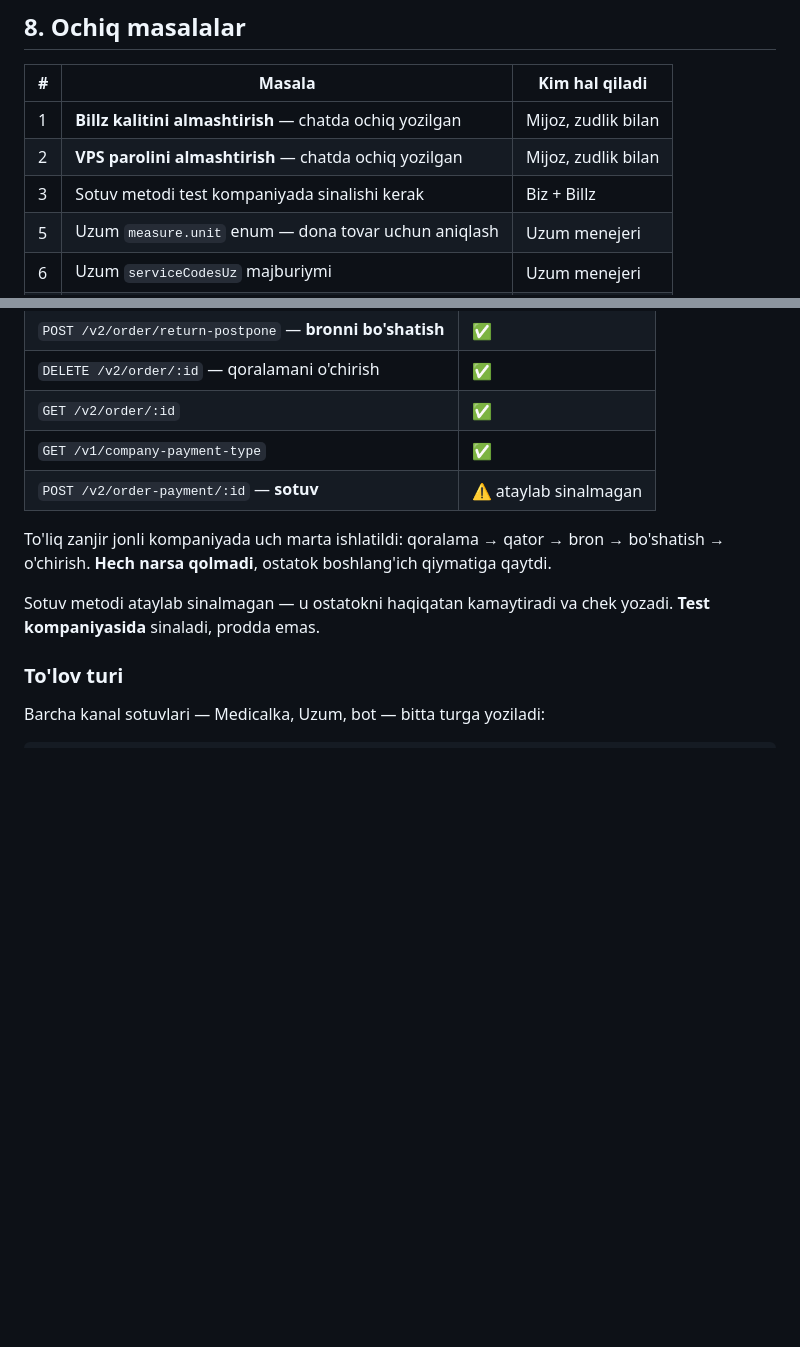
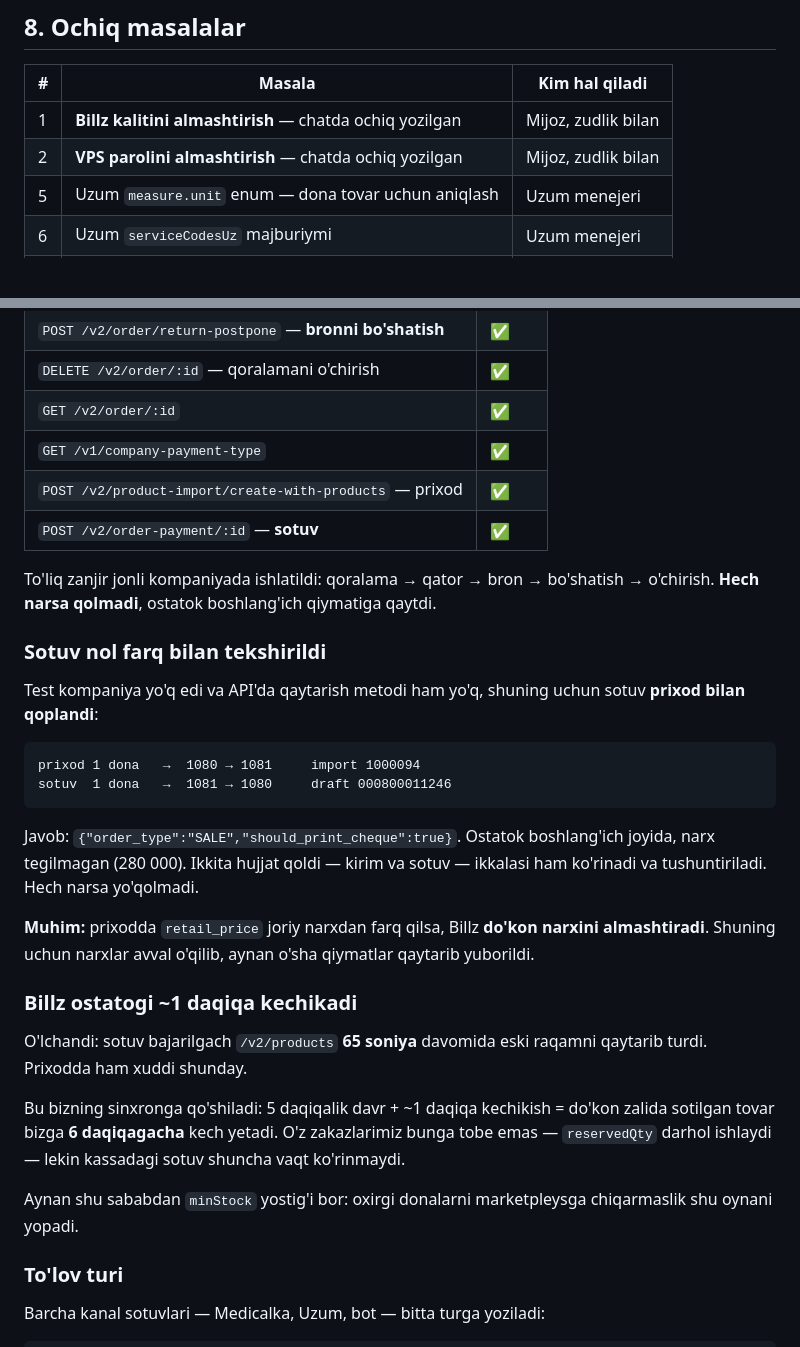
Before and after one commit to shaxzod020599-sketch/fairhaven-tma, a Markdown page: docs/ARCHITECTURE.uz.md, 2 parts joined by grey strips. Rendered like a GitHub page; blank space fills up the shorter version.

Commit message:
docs: the sale flow is verified against the live company, net zero
Your idea, and it was the right one: there is no test company on this key and no
return method in the API, so the sale was covered by an import rather than left
untested or left as a hole in the shelf.

  import 1 unit   1080 → 1081   import 1000094
  sell  1 unit    1081 → 1080   draft 000800011246

Billz answered `{"order_type":"SALE","should_print_cheque":true}`. Inventory
ended where it started and the price was untouched. Two documents remain, a
goods receipt and a sale — both visible, both explicable. Nothing vanished,
which was the condition.

That closes the last unproven step. Every call the integration makes has now run
against the real company: draft, line, pricing check, reserve, release, delete,
import, payment.

Two findings recorded because they change how the system should be read:

An import replaces the shop price when `retail_price` differs from the current
one. The prices were read first and sent back unchanged; getting that wrong
would have silently repriced a product, which is worse than the problem the test
was solving.

Billz's product list lags about a minute behind reality — measured at 65 seconds
after the sale, and the same after the import. Added to a five-minute sync that
means a sale on the shop floor can take up to six minutes to reach what we
publish. Our own orders are unaffected because reservedQty applies immediately;
this is the window the minStock cushion exists to cover, and that is now written
down rather than folklore.

````diff
--- a/docs/ARCHITECTURE.uz.md
+++ b/docs/ARCHITECTURE.uz.md
@@ -264,7 +264,6 @@ holda marketpleys bizga qancha to'lanishini o'zi hal qilardi.
 |---|---|---|
 | 1 | **Billz kalitini almashtirish** — chatda ochiq yozilgan | Mijoz, zudlik bilan |
 | 2 | **VPS parolini almashtirish** — chatda ochiq yozilgan | Mijoz, zudlik bilan |
-| 3 | Sotuv metodi test kompaniyada sinalishi kerak | Biz + Billz |
 | 5 | Uzum `measure.unit` enum — dona tovar uchun aniqlash | Uzum menejeri |
 | 6 | Uzum `serviceCodesUz` majburiymi | Uzum menejeri |
 | 7 | `api.fairhaven.uz` + TLS (Uzum IP qabul qilmaydi) | Biz |
@@ -282,14 +281,43 @@ Jonli kompaniyada tekshirilgan (`medicalka api` foydalanuvchisi):
 | `DELETE /v2/order/:id` — qoralamani o'chirish | ✅ |
 | `GET /v2/order/:id` | ✅ |
 | `GET /v1/company-payment-type` | ✅ |
-| `POST /v2/order-payment/:id` — **sotuv** | ⚠️ ataylab sinalmagan |
+| `POST /v2/product-import/create-with-products` — prixod | ✅ |
+| `POST /v2/order-payment/:id` — **sotuv** | ✅ |
 
-To'liq zanjir jonli kompaniyada uch marta ishlatildi: qoralama → qator →
-bron → bo'shatish → o'chirish. **Hech narsa qolmadi**, ostatok boshlang'ich
-qiymatiga qaytdi.
+To'liq zanjir jonli kompaniyada ishlatildi: qoralama → qator → bron →
+bo'shatish → o'chirish. **Hech narsa qolmadi**, ostatok boshlang'ich qiymatiga
+qaytdi.
 
-Sotuv metodi ataylab sinalmagan — u ostatokni haqiqatan kamaytiradi va chek
-yozadi. **Test kompaniyasida** sinaladi, prodda emas.
+### Sotuv nol farq bilan tekshirildi
+
+Test kompaniya yo'q edi va API'da qaytarish metodi ham yo'q, shuning uchun
+sotuv **prixod bilan qoplandi**:
+
+```
+prixod 1 dona   →  1080 → 1081     import 1000094
+sotuv  1 dona   →  1081 → 1080     draft 000800011246
+```
+
+Javob: `{"order_type":"SALE","should_print_cheque":true}`. Ostatok boshlang'ich
+joyida, narx tegilmagan (280 000). Ikkita hujjat qoldi — kirim va sotuv —
+ikkalasi ham ko'rinadi va tushuntiriladi. Hech narsa yo'qolmadi.
+
+**Muhim:** prixodda `retail_price` joriy narxdan farq qilsa, Billz **do'kon
+narxini almashtiradi**. Shuning uchun narxlar avval o'qilib, aynan o'sha
+qiymatlar qaytarib yuborildi.
+
+### Billz ostatogi ~1 daqiqa kechikadi
+
+O'lchandi: sotuv bajarilgach `/v2/products` **65 soniya** davomida eski raqamni
+qaytarib turdi. Prixodda ham xuddi shunday.
+
+Bu bizning sinxronga qo'shiladi: 5 daqiqalik davr + ~1 daqiqa kechikish =
+do'kon zalida sotilgan tovar bizga **6 daqiqagacha** kech yetadi. O'z
+zakazlarimiz bunga tobe emas — `reservedQty` darhol ishlaydi — lekin kassadagi
+sotuv shuncha vaqt ko'rinmaydi.
+
+Aynan shu sababdan `minStock` yostig'i bor: oxirgi donalarni marketpleysga
+chiqarmaslik shu oynani yopadi.
 
 ### To'lov turi
 
````
Also changed, not shown: docs/RUNBOOK.md (+1 -1 lines).
